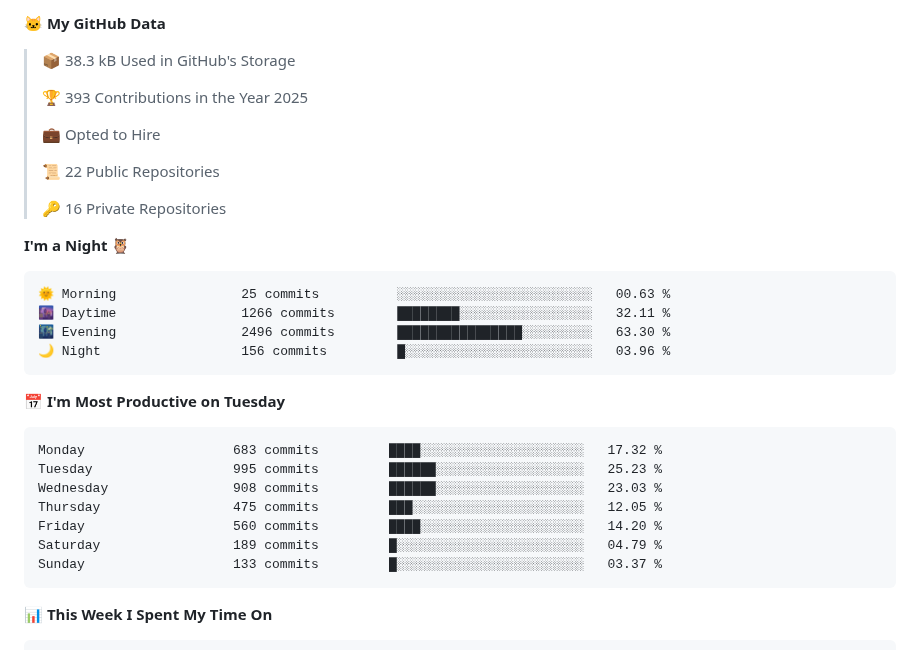
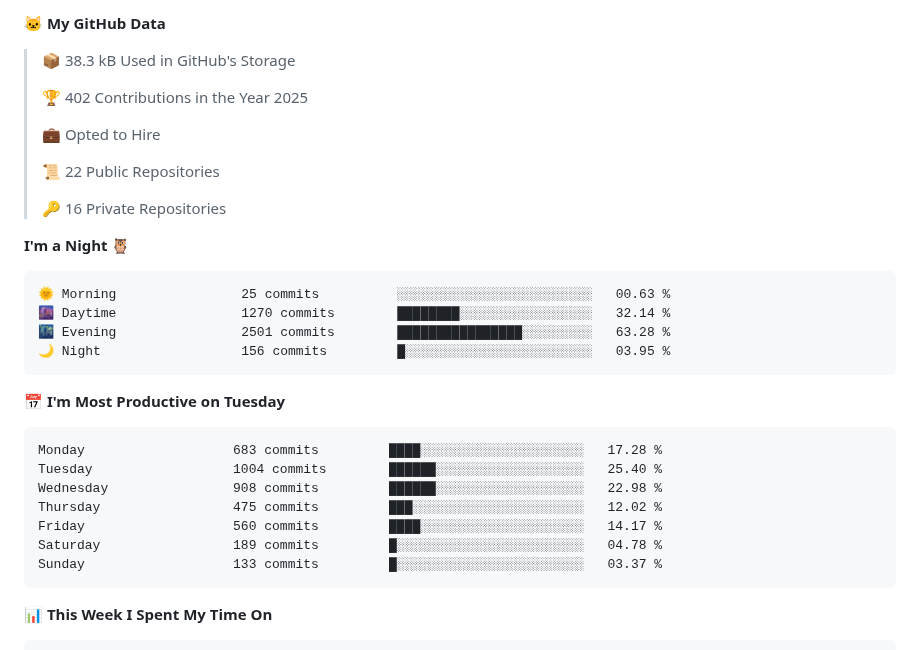
Before and after one commit to jandrana/jandrana, a Markdown page: README.md, the part around the change. GitHub-like rendering.

Commit message:
Updated waka readme stats

````diff
--- a/README.md
+++ b/README.md
@@ -89,7 +89,7 @@ https://github.community/t/support-theme-context-for-images-in-light-vs-dark-mod
 
 > 📦 38.3 kB Used in GitHub's Storage
  >
-> 🏆 393 Contributions in the Year 2025
+> 🏆 402 Contributions in the Year 2025
  >
 > 💼 Opted to Hire
  >
@@ -101,19 +101,19 @@ https://github.community/t/support-theme-context-for-images-in-light-vs-dark-mod
 
 ```text
 🌞 Morning                25 commits          ░░░░░░░░░░░░░░░░░░░░░░░░░   00.63 %
-🌆 Daytime                1266 commits        ████████░░░░░░░░░░░░░░░░░   32.11 %
-🌃 Evening                2496 commits        ████████████████░░░░░░░░░   63.30 %
-🌙 Night                  156 commits         █░░░░░░░░░░░░░░░░░░░░░░░░   03.96 %
+🌆 Daytime                1270 commits        ████████░░░░░░░░░░░░░░░░░   32.14 %
+🌃 Evening                2501 commits        ████████████████░░░░░░░░░   63.28 %
+🌙 Night                  156 commits         █░░░░░░░░░░░░░░░░░░░░░░░░   03.95 %
 ```
 📅 **I'm Most Productive on Tuesday**
 
 ```text
-Monday                   683 commits         ████░░░░░░░░░░░░░░░░░░░░░   17.32 %
-Tuesday                  995 commits         ██████░░░░░░░░░░░░░░░░░░░   25.23 %
-Wednesday                908 commits         ██████░░░░░░░░░░░░░░░░░░░   23.03 %
-Thursday                 475 commits         ███░░░░░░░░░░░░░░░░░░░░░░   12.05 %
-Friday                   560 commits         ████░░░░░░░░░░░░░░░░░░░░░   14.20 %
-Saturday                 189 commits         █░░░░░░░░░░░░░░░░░░░░░░░░   04.79 %
+Monday                   683 commits         ████░░░░░░░░░░░░░░░░░░░░░   17.28 %
+Tuesday                  1004 commits        ██████░░░░░░░░░░░░░░░░░░░   25.40 %
+Wednesday                908 commits         ██████░░░░░░░░░░░░░░░░░░░   22.98 %
+Thursday                 475 commits         ███░░░░░░░░░░░░░░░░░░░░░░   12.02 %
+Friday                   560 commits         ████░░░░░░░░░░░░░░░░░░░░░   14.17 %
+Saturday                 189 commits         █░░░░░░░░░░░░░░░░░░░░░░░░   04.78 %
 Sunday                   133 commits         █░░░░░░░░░░░░░░░░░░░░░░░░   03.37 %
 ```
 
````
